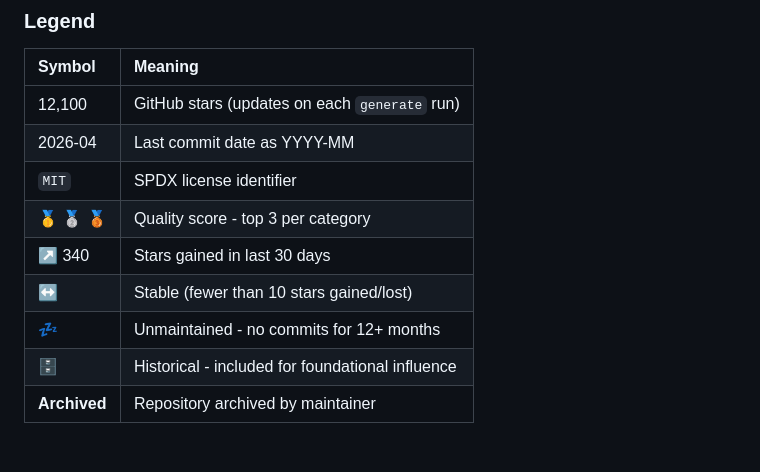
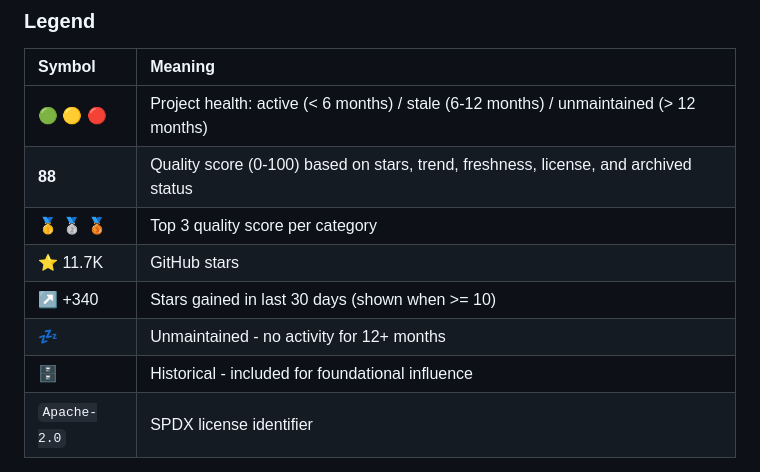
Before and after one commit to jbogocz/awesome-automated-ai, a Markdown page: config/header.md, the part around one of its changes. GitHub-like rendering.

```diff
--- a/config/header.md
+++ b/config/header.md
@@ -80,13 +80,12 @@ A curated list of 200+ tools for automated machine learning - from hyperparamete
 
 | Symbol | Meaning |
 |:-------|:--------|
-| 12,100 | GitHub stars (updates on each `generate` run) |
-| 2026-04 | Last commit date as YYYY-MM |
-| `MIT` | SPDX license identifier |
-| :1st_place_medal: :2nd_place_medal: :3rd_place_medal: | Quality score - top 3 per category |
-| :arrow_upper_right: 340 | Stars gained in last 30 days |
-| :left_right_arrow: | Stable (fewer than 10 stars gained/lost) |
-| :zzz: | Unmaintained - no commits for 12+ months |
+| :green_circle: :yellow_circle: :red_circle: | Project health: active (< 6 months) / stale (6-12 months) / unmaintained (> 12 months) |
+| **88** | Quality score (0-100) based on stars, trend, freshness, license, and archived status |
+| :1st_place_medal: :2nd_place_medal: :3rd_place_medal: | Top 3 quality score per category |
+| :star: 11.7K | GitHub stars |
+| :arrow_upper_right: +340 | Stars gained in last 30 days (shown when >= 10) |
+| :zzz: | Unmaintained - no activity for 12+ months |
 | :file_cabinet: | Historical - included for foundational influence |
-| **Archived** | Repository archived by maintainer |
+| `Apache-2.0` | SPDX license identifier |
 
```
Also changed, not shown: other parts of config/header.md (+1 -12 lines).
